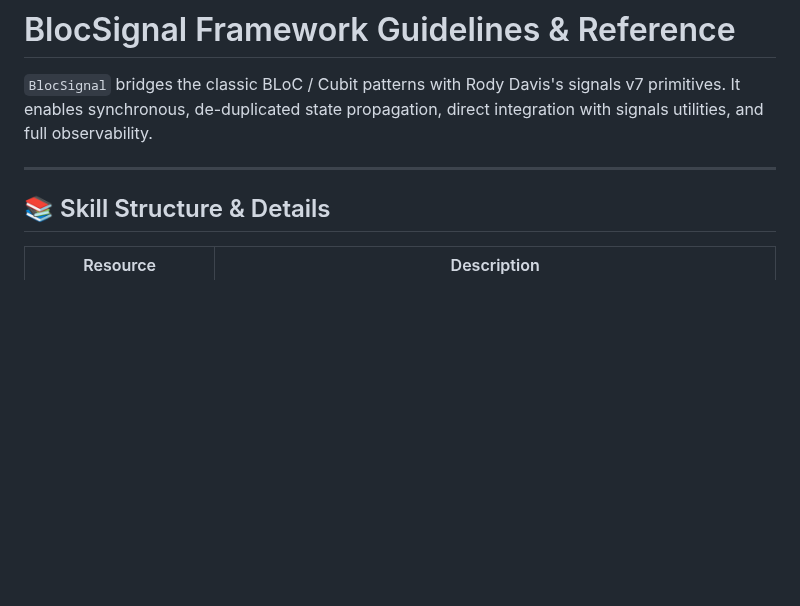
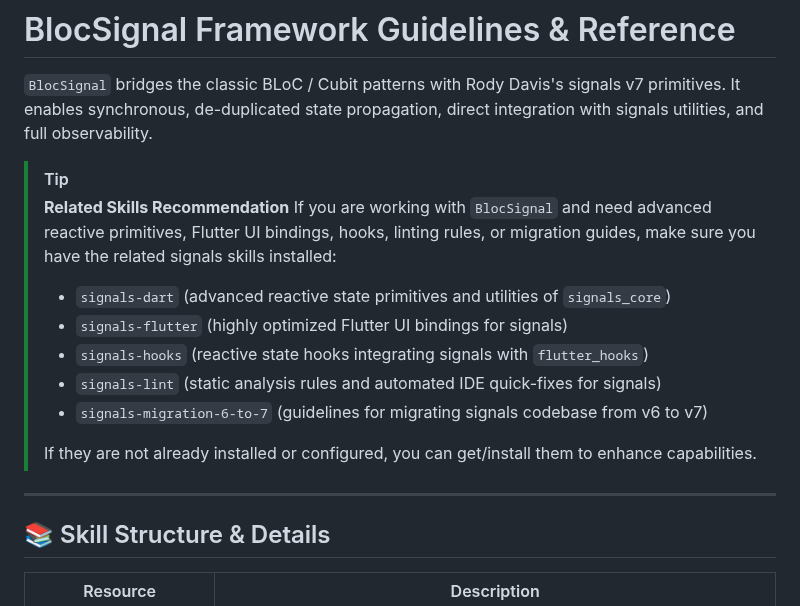
Before and after one commit to RandalSchwartz/BlocSignal, a Markdown page: skills/bloc-signals/SKILL.md, the part around the change. GitHub-like rendering; blank space fills up the shorter version.

Commit message:
docs: recommend related signals skills in bloc-signals skill

```diff
--- a/skills/bloc-signals/SKILL.md
+++ b/skills/bloc-signals/SKILL.md
@@ -7,7 +7,19 @@ description: Core state management container integrating BLoC/Cubit patterns wit
 
 `BlocSignal` bridges the classic BLoC / Cubit patterns with Rody Davis's signals v7 primitives. It enables synchronous, de-duplicated state propagation, direct integration with signals utilities, and full observability.
 
+> [!TIP]
+> **Related Skills Recommendation**
+> If you are working with `BlocSignal` and need advanced reactive primitives, Flutter UI bindings, hooks, linting rules, or migration guides, make sure you have the related signals skills installed:
+> - `signals-dart` (advanced reactive state primitives and utilities of `signals_core`)
+> - `signals-flutter` (highly optimized Flutter UI bindings for signals)
+> - `signals-hooks` (reactive state hooks integrating signals with `flutter_hooks`)
+> - `signals-lint` (static analysis rules and automated IDE quick-fixes for signals)
+> - `signals-migration-6-to-7` (guidelines for migrating signals codebase from v6 to v7)
+>
+> If they are not already installed or configured, you can get/install them to enhance capabilities.
+
 ---
+
 
 ## 📚 Skill Structure & Details
 
```
